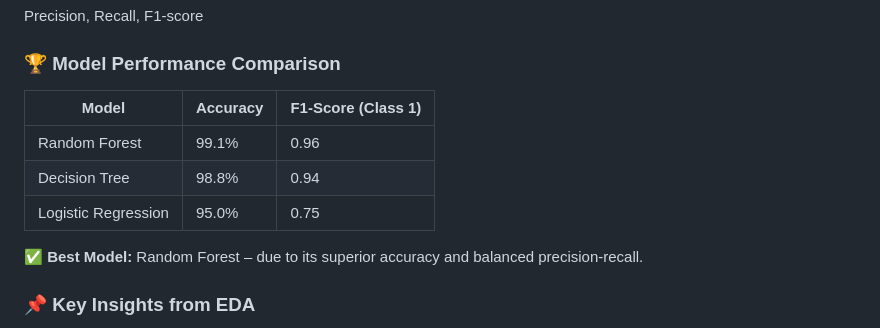
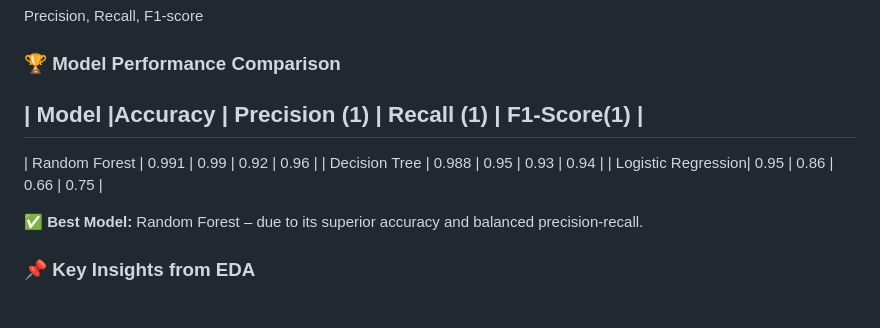
Before and after one commit to Mazid2003/Loan-Default-Prediction-System-Using-ML, a Markdown page: README.md, the part around the change. GitHub-like rendering.

```diff
--- a/README.md
+++ b/README.md
@@ -72,11 +72,12 @@ Precision, Recall, F1-score
 
 ### 🏆 Model Performance Comparison
 
-| Model               | Accuracy | F1-Score (Class 1) |
-| ------------------- | -------- | ------------------ |
-| Random Forest       | 99.1%    | 0.96               |
-| Decision Tree       | 98.8%    | 0.94               |
-| Logistic Regression | 95.0%    | 0.75               |
+| Model	             |Accuracy |	Precision (1) |	Recall (1) |	F1-Score(1) |
+-----------------------------------------------------------------------------
+| Random Forest	     | 0.991   |    0.99	      | 0.92	     |  0.96        |
+| Decision Tree	     | 0.988	 |    0.95	      | 0.93	     |  0.94        |
+| Logistic Regression| 0.95	   |    0.86	      | 0.66	     |  0.75        |
+
 
 **✅ Best Model:** Random Forest – due to its superior accuracy and balanced precision-recall.
 
```
